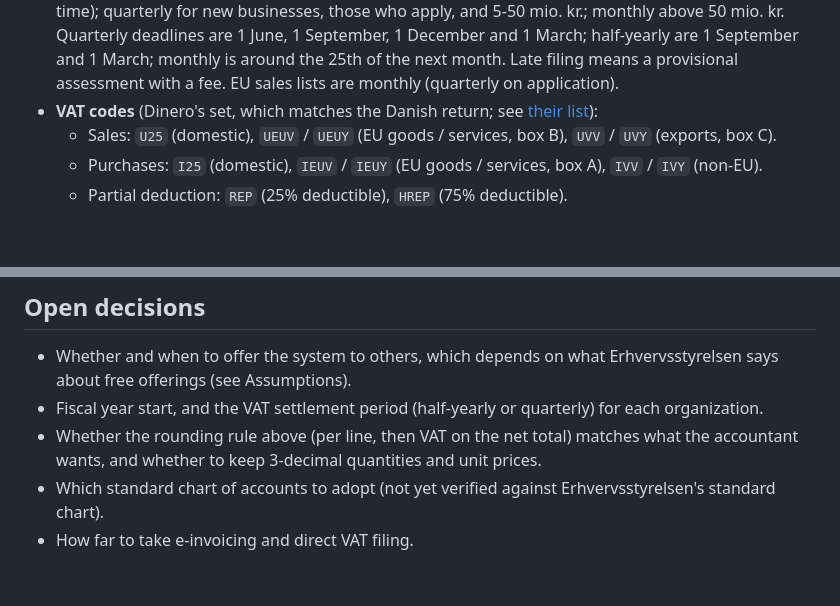
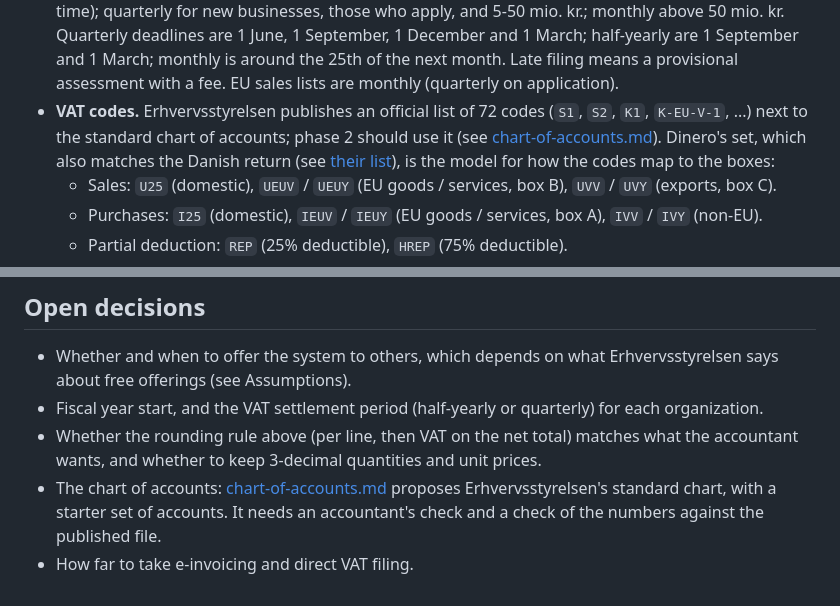
Before and after one commit to wayand/invoicer-api, a Markdown page: docs/accounting-plan.md, 2 parts joined by grey strips. Rendered like a GitHub page; blank space fills up the shorter version.

Commit message:
docs: draft the chart of accounts on the official standard chart

```diff
--- a/docs/accounting-plan.md
+++ b/docs/accounting-plan.md
@@ -83,8 +83,11 @@ Sources are linked; check the official text before relying on any of this.
   1 June, 1 September, 1 December and 1 March; half-yearly are 1 September and 1 March; monthly is
   around the 25th of the next month. Late filing means a provisional assessment with a fee. EU sales
   lists are monthly (quarterly on application).
-- **VAT codes** (Dinero's set, which matches the Danish return; see
-  [their list](https://dinero.dk/support/hvilke-momskoder-har-vi-dinero/)):
+- **VAT codes.** Erhvervsstyrelsen publishes an official list of 72 codes (`S1`, `S2`, `K1`,
+  `K-EU-V-1`, ...) next to the standard chart of accounts; phase 2 should use it (see
+  [chart-of-accounts.md](chart-of-accounts.md)). Dinero's set, which also matches the Danish return
+  (see [their list](https://dinero.dk/support/hvilke-momskoder-har-vi-dinero/)), is the model for how
+  the codes map to the boxes:
   - Sales: `U25` (domestic), `UEUV` / `UEUY` (EU goods / services, box B), `UVV` / `UVY` (exports,
     box C).
   - Purchases: `I25` (domestic), `IEUV` / `IEUY` (EU goods / services, box A), `IVV` / `IVY`
@@ -192,6 +195,7 @@ books the invoice, a booked invoice is read-only, and a credit note corrects it.
 - Fiscal year start, and the VAT settlement period (half-yearly or quarterly) for each organization.
 - Whether the rounding rule above (per line, then VAT on the net total) matches what the accountant
   wants, and whether to keep 3-decimal quantities and unit prices.
-- Which standard chart of accounts to adopt (not yet verified against Erhvervsstyrelsen's standard
-  chart).
+- The chart of accounts: [chart-of-accounts.md](chart-of-accounts.md) proposes Erhvervsstyrelsen's
+  standard chart, with a starter set of accounts. It needs an accountant's check and a check of the
+  numbers against the published file.
 - How far to take e-invoicing and direct VAT filing.
```
Also changed, not shown: docs/chart-of-accounts.md (added, +227 -0 lines).
